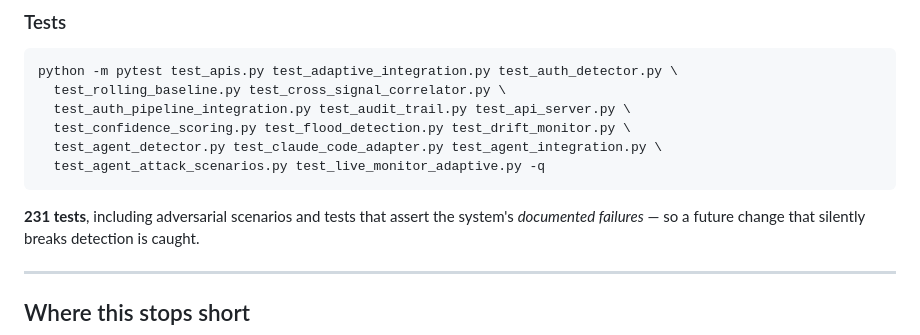
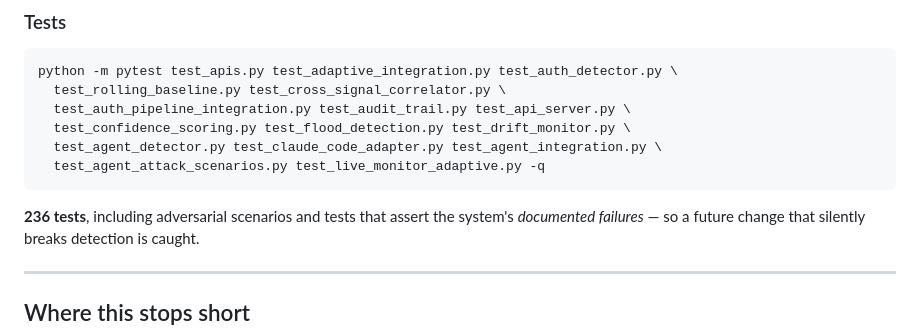
Before and after one commit to shehab6157-design/apis-lateral-movement-detector, a Markdown page: README.md, the part around the change. Drawn GitHub-style.

````diff
--- a/README.md
+++ b/README.md
@@ -213,7 +213,7 @@ python -m pytest test_apis.py test_adaptive_integration.py test_auth_detector.py
   test_agent_attack_scenarios.py test_live_monitor_adaptive.py -q
 ```
 
-**231 tests**, including adversarial scenarios and tests that assert the system's
+**236 tests**, including adversarial scenarios and tests that assert the system's
 *documented failures* — so a future change that silently breaks detection is caught.
 
 ---
````
